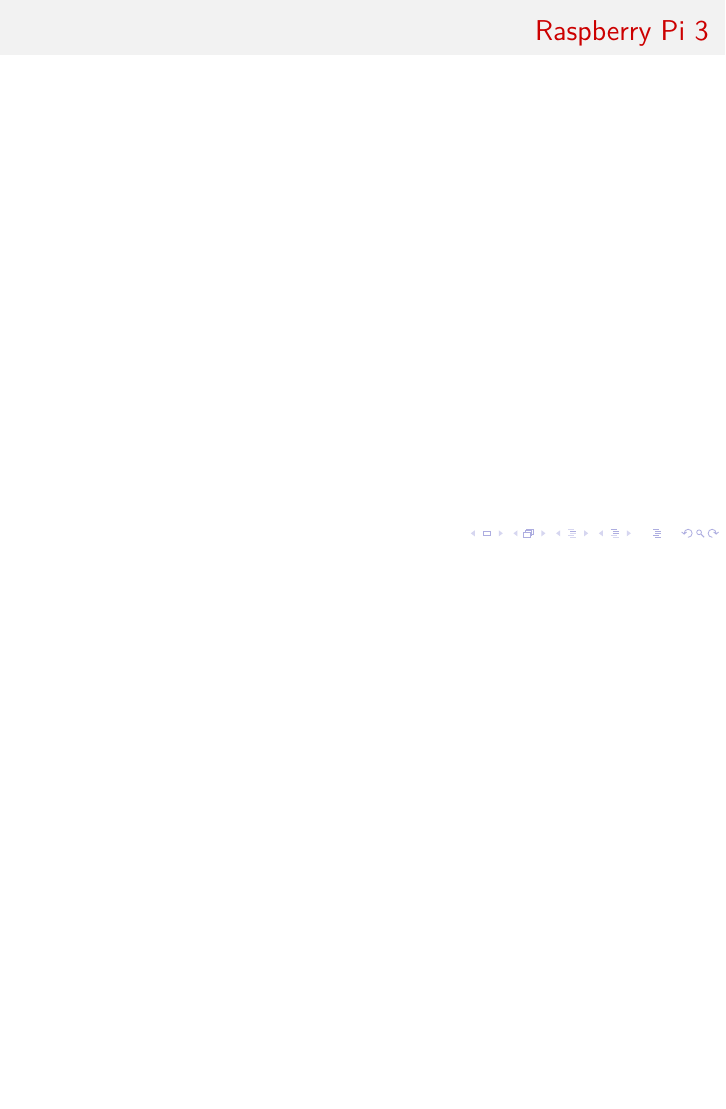
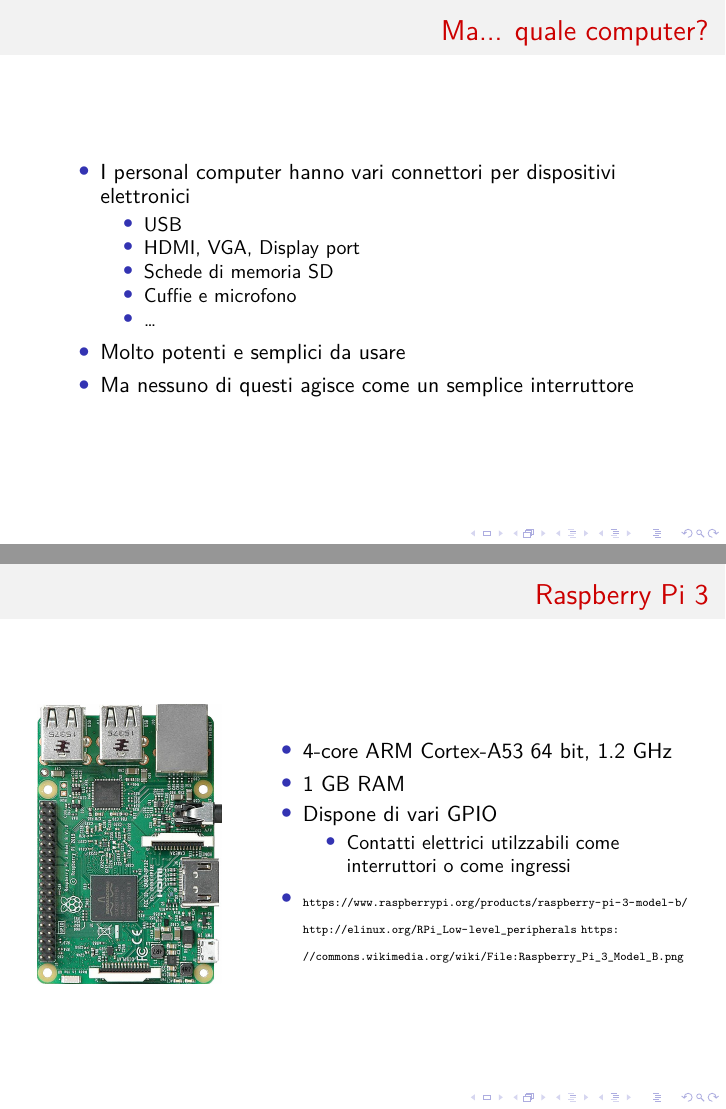
Before and after one commit to lucaceresoli/docs, LaTeX slides (scratch-gpio/scratch-gpio.tex): page 12 of 24 before the commit and pages 11 and 12 of 24 after it, the two joined at a grey line, the shorter picture padded with empty space. Compiled offline with XeLaTeX.

Commit message:
scratch-gpio: add "Automation" slides

```diff
--- a/scratch-gpio/scratch-gpio.tex
+++ b/scratch-gpio/scratch-gpio.tex
@@ -79,10 +87,40 @@
 
 \begin{frame}
   \frametitle{Ma... quale computer?}
+  \begin{itemize}
+  \item I personal computer hanno vari connettori per dispositivi elettronici
+    \begin{itemize}
+    \item USB
+    \item HDMI, VGA, Display port
+    \item Schede di memoria SD
+    \item Cuffie e microfono
+    \item \dots
+    \end{itemize}
+  \item Molto potenti e semplici da usare
+  \item Ma nessuno di questi agisce come un semplice interruttore
+  \end{itemize}
 \end{frame}
 
 \begin{frame}
   \frametitle{Raspberry Pi 3}
+  \begin{columns}
+    \column{0.3\textwidth}
+    \includegraphics[width=\textwidth]{images/Raspberry_Pi_3_Model_B.jpg}
+    \column{0.7\textwidth}
+    \begin{itemize}
+    \item 4-core ARM Cortex-A53 64 bit, 1.2 GHz
+    \item 1 GB RAM
+    \item Dispone di vari GPIO
+      \begin{itemize}
+      \item Contatti elettrici utilzzabili come interruttori o come ingressi
+      \end{itemize}
+    \item {\tiny
+      \url{https://www.raspberrypi.org/products/raspberry-pi-3-model-b/}
+      \url{http://elinux.org/RPi_Low-level_peripherals}
+      \url{https://commons.wikimedia.org/wiki/File:Raspberry_Pi_3_Model_B.png}
+    }
+    \end{itemize}
+  \end{columns}
 \end{frame}
 
 \section{Un semplice semaforo con Scratch}
```
Also changed, not shown: scratch-gpio/Makefile, scratch-gpio/images/Raspberry_Pi_3_Model_B.jpg (added), scratch-gpio/images/computer-model.svg (added), scratch-gpio/scratch-gpio.tex (8 more changed lines).
